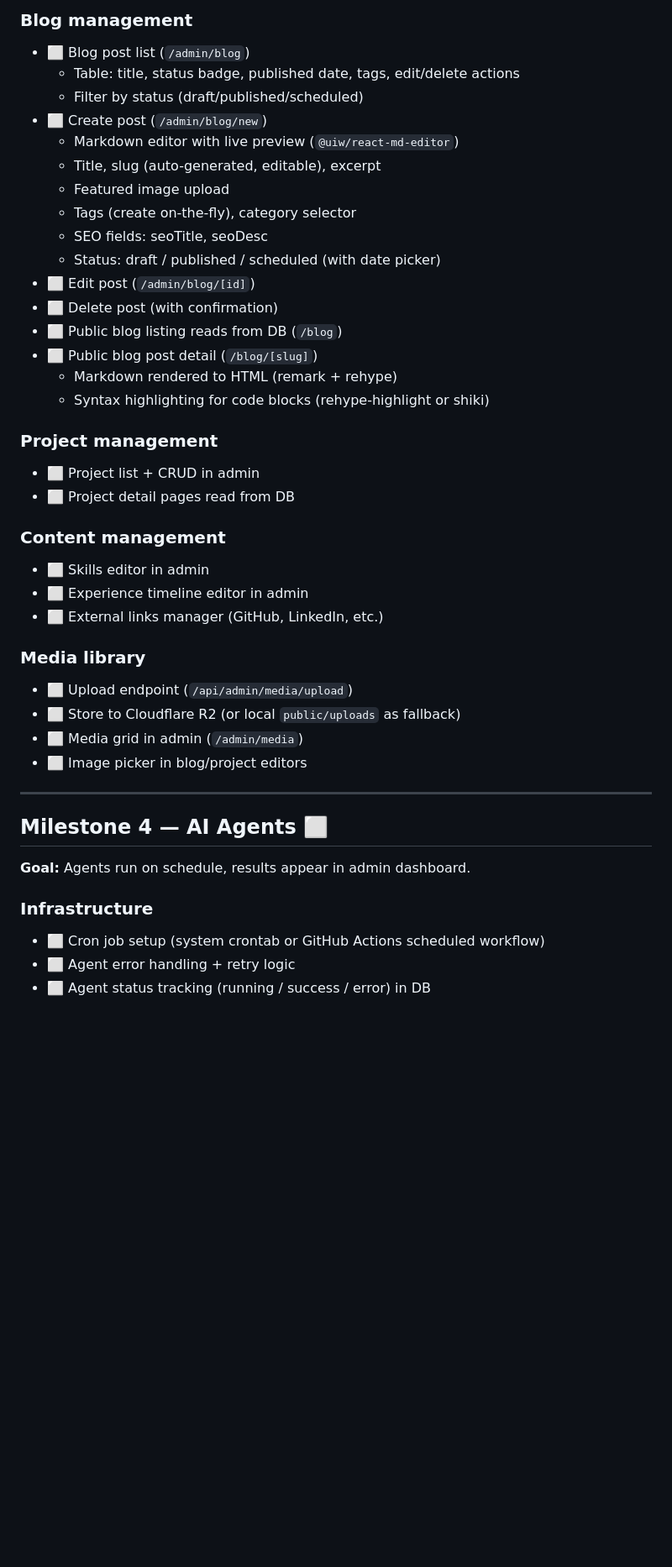
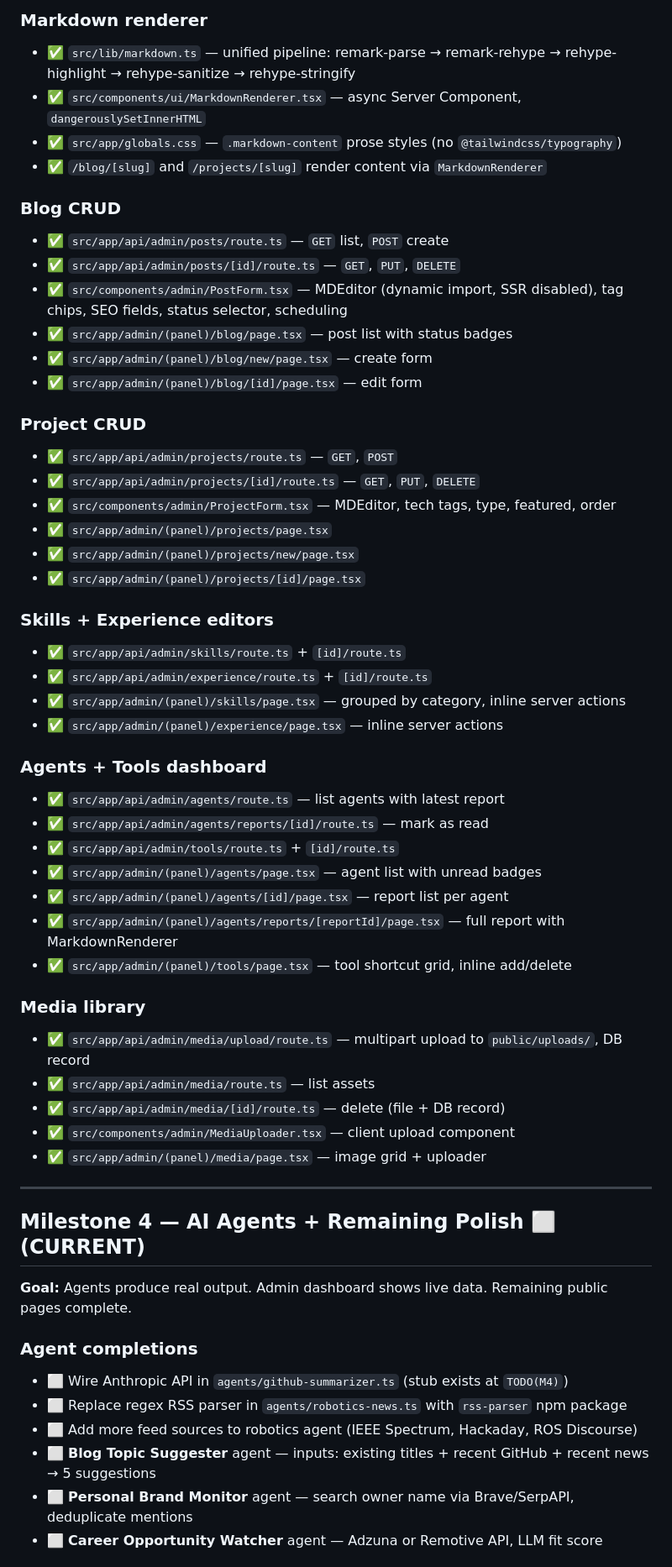
Before and after one commit to DBOYttt/my-portfolio, a Markdown page: docs/IMPLEMENTATION_PLAN.md, the part around one of its changes. Shown at 84% size. Rendered like a GitHub page; blank space fills up the shorter version.

```diff
--- a/docs/IMPLEMENTATION_PLAN.md
+++ b/docs/IMPLEMENTATION_PLAN.md
@@ -96,45 +79,59 @@
 
-### Blog management
-- ⬜ Blog post list (`/admin/blog`)
-  - Table: title, status badge, published date, tags, edit/delete actions
-  - Filter by status (draft/published/scheduled)
-- ⬜ Create post (`/admin/blog/new`)
-  - Markdown editor with live preview (`@uiw/react-md-editor`)
-  - Title, slug (auto-generated, editable), excerpt
-  - Featured image upload
-  - Tags (create on-the-fly), category selector
-  - SEO fields: seoTitle, seoDesc
-  - Status: draft / published / scheduled (with date picker)
-- ⬜ Edit post (`/admin/blog/[id]`)
-- ⬜ Delete post (with confirmation)
-- ⬜ Public blog listing reads from DB (`/blog`)
-- ⬜ Public blog post detail (`/blog/[slug]`)
-  - Markdown rendered to HTML (remark + rehype)
-  - Syntax highlighting for code blocks (rehype-highlight or shiki)
+### Markdown renderer
+- ✅ `src/lib/markdown.ts` — unified pipeline: remark-parse → remark-rehype → rehype-highlight → rehype-sanitize → rehype-stringify
+- ✅ `src/components/ui/MarkdownRenderer.tsx` — async Server Component, `dangerouslySetInnerHTML`
+- ✅ `src/app/globals.css` — `.markdown-content` prose styles (no `@tailwindcss/typography`)
+- ✅ `/blog/[slug]` and `/projects/[slug]` render content via `MarkdownRenderer`
 
-### Project management
-- ⬜ Project list + CRUD in admin
-- ⬜ Project detail pages read from DB
+### Blog CRUD
+- ✅ `src/app/api/admin/posts/route.ts` — `GET` list, `POST` create
+- ✅ `src/app/api/admin/posts/[id]/route.ts` — `GET`, `PUT`, `DELETE`
+- ✅ `src/components/admin/PostForm.tsx` — MDEditor (dynamic import, SSR disabled), tag chips, SEO fields, status selector, scheduling
+- ✅ `src/app/admin/(panel)/blog/page.tsx` — post list with status badges
+- ✅ `src/app/admin/(panel)/blog/new/page.tsx` — create form
+- ✅ `src/app/admin/(panel)/blog/[id]/page.tsx` — edit form
 
-### Content management
-- ⬜ Skills editor in admin
-- ⬜ Experience timeline editor in admin
-- ⬜ External links manager (GitHub, LinkedIn, etc.)
+### Project CRUD
+- ✅ `src/app/api/admin/projects/route.ts` — `GET`, `POST`
+- ✅ `src/app/api/admin/projects/[id]/route.ts` — `GET`, `PUT`, `DELETE`
+- ✅ `src/components/admin/ProjectForm.tsx` — MDEditor, tech tags, type, featured, order
+- ✅ `src/app/admin/(panel)/projects/page.tsx`
+- ✅ `src/app/admin/(panel)/projects/new/page.tsx`
+- ✅ `src/app/admin/(panel)/projects/[id]/page.tsx`
+
+### Skills + Experience editors
+- ✅ `src/app/api/admin/skills/route.ts` + `[id]/route.ts`
+- ✅ `src/app/api/admin/experience/route.ts` + `[id]/route.ts`
+- ✅ `src/app/admin/(panel)/skills/page.tsx` — grouped by category, inline server actions
+- ✅ `src/app/admin/(panel)/experience/page.tsx` — inline server actions
+
+### Agents + Tools dashboard
+- ✅ `src/app/api/admin/agents/route.ts` — list agents with latest report
+- ✅ `src/app/api/admin/agents/reports/[id]/route.ts` — mark as read
+- ✅ `src/app/api/admin/tools/route.ts` + `[id]/route.ts`
+- ✅ `src/app/admin/(panel)/agents/page.tsx` — agent list with unread badges
+- ✅ `src/app/admin/(panel)/agents/[id]/page.tsx` — report list per agent
+- ✅ `src/app/admin/(panel)/agents/reports/[reportId]/page.tsx` — full report with MarkdownRenderer
+- ✅ `src/app/admin/(panel)/tools/page.tsx` — tool shortcut grid, inline add/delete
 
 ### Media library
-- ⬜ Upload endpoint (`/api/admin/media/upload`)
-- ⬜ Store to Cloudflare R2 (or local `public/uploads` as fallback)
-- ⬜ Media grid in admin (`/admin/media`)
-- ⬜ Image picker in blog/project editors
+- ✅ `src/app/api/admin/media/upload/route.ts` — multipart upload to `public/uploads/`, DB record
+- ✅ `src/app/api/admin/media/route.ts` — list assets
+- ✅ `src/app/api/admin/media/[id]/route.ts` — delete (file + DB record)
+- ✅ `src/components/admin/MediaUploader.tsx` — client upload component
+- ✅ `src/app/admin/(panel)/media/page.tsx` — image grid + uploader
 
 ---
 
-## Milestone 4 — AI Agents ⬜
+## Milestone 4 — AI Agents + Remaining Polish ⬜ (CURRENT)
 
-**Goal:** Agents run on schedule, results appear in admin dashboard.
+**Goal:** Agents produce real output. Admin dashboard shows live data. Remaining public pages complete.
 
-### Infrastructure
-- ⬜ Cron job setup (system crontab or GitHub Actions scheduled workflow)
-- ⬜ Agent error handling + retry logic
-- ⬜ Agent status tracking (running / success / error) in DB
+### Agent completions
+- ⬜ Wire Anthropic API in `agents/github-summarizer.ts` (stub exists at `TODO(M4)`)
+- ⬜ Replace regex RSS parser in `agents/robotics-news.ts` with `rss-parser` npm package
+- ⬜ Add more feed sources to robotics agent (IEEE Spectrum, Hackaday, ROS Discourse)
+- ⬜ **Blog Topic Suggester** agent — inputs: existing titles + recent GitHub + recent news → 5 suggestions
+- ⬜ **Personal Brand Monitor** agent — search owner name via Brave/SerpAPI, deduplicate mentions
+- ⬜ **Career Opportunity Watcher** agent — Adzuna or Remotive API, LLM fit score
 
```
Also changed, not shown: other parts of docs/IMPLEMENTATION_PLAN.md (+97 -115 lines), docs/ARCHITECTURE.md (+7 -1 lines), docs/DEVELOPMENT.md (+34 -10 lines).
